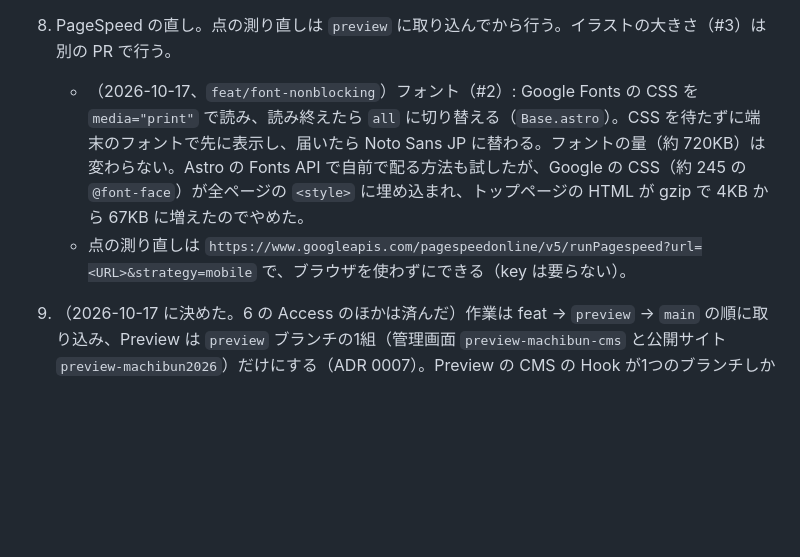
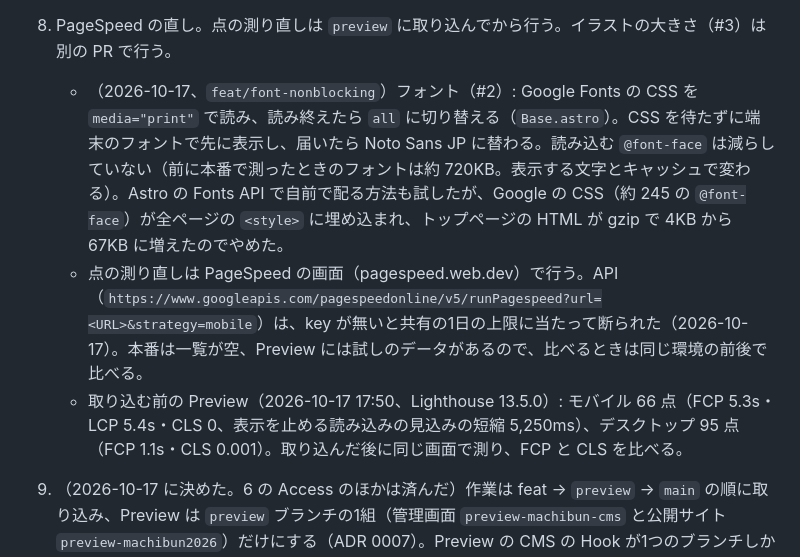
Before and after one commit to yurumachi/machibun2026_website, a Markdown page: HANDOVER.md, the part around the change. Drawn GitHub-style; blank space fills up the shorter version.

Commit message:
HANDOVER の PageSpeed の測り方と、取り込む前の点を直す
key の無い PageSpeed の API は共有の1日の上限に当たって断られたので、画面で測る手順に改めた。
フォントの量は測る条件で変わる値なので、前に測った値だと分かるように書き直した。
取り込んだ後と比べるため、取り込む前の Preview の点を残した。

```diff
--- a/HANDOVER.md
+++ b/HANDOVER.md
@@ -53,8 +53,9 @@ EmDash を入力の場所（管理画面と編集用の鍵のフォーム）に
    - 紹介文（`text` の項目）は、管理画面では「Enter markdown content...」と案内されるが、公開サイトではマークダウンとして描かず、改行だけ生かした文章で出す。マークダウンを HTML にすると、出展者が書いた危ない HTML を消す処理まで要るため。`**` などはそのまま出る。
    - お知らせの本文（Portable Text）は `astro-portabletext` で描く。リンクは `http`・`https`・`mailto`・`tel` だけ通す。本文の中の画像は、まだ描かない（出ない）。
 8. PageSpeed の直し。点の測り直しは `preview` に取り込んでから行う。イラストの大きさ（#3）は別の PR で行う。
-   - （2026-10-17、`feat/font-nonblocking`）フォント（#2）: Google Fonts の CSS を `media="print"` で読み、読み終えたら `all` に切り替える（`Base.astro`）。CSS を待たずに端末のフォントで先に表示し、届いたら Noto Sans JP に替わる。フォントの量（約 720KB）は変わらない。Astro の Fonts API で自前で配る方法も試したが、Google の CSS（約 245 の `@font-face`）が全ページの `<style>` に埋め込まれ、トップページの HTML が gzip で 4KB から 67KB に増えたのでやめた。
-   - 点の測り直しは `https://www.googleapis.com/pagespeedonline/v5/runPagespeed?url=<URL>&strategy=mobile` で、ブラウザを使わずにできる（key は要らない）。
+   - （2026-10-17、`feat/font-nonblocking`）フォント（#2）: Google Fonts の CSS を `media="print"` で読み、読み終えたら `all` に切り替える（`Base.astro`）。CSS を待たずに端末のフォントで先に表示し、届いたら Noto Sans JP に替わる。読み込む `@font-face` は減らしていない（前に本番で測ったときのフォントは約 720KB。表示する文字とキャッシュで変わる）。Astro の Fonts API で自前で配る方法も試したが、Google の CSS（約 245 の `@font-face`）が全ページの `<style>` に埋め込まれ、トップページの HTML が gzip で 4KB から 67KB に増えたのでやめた。
+   - 点の測り直しは PageSpeed の画面（pagespeed.web.dev）で行う。API（`https://www.googleapis.com/pagespeedonline/v5/runPagespeed?url=<URL>&strategy=mobile`）は、key が無いと共有の1日の上限に当たって断られた（2026-10-17）。本番は一覧が空、Preview には試しのデータがあるので、比べるときは同じ環境の前後で比べる。
+   - 取り込む前の Preview（2026-10-17 17:50、Lighthouse 13.5.0）: モバイル 66 点（FCP 5.3s・LCP 5.4s・CLS 0、表示を止める読み込みの見込みの短縮 5,250ms）、デスクトップ 95 点（FCP 1.1s・CLS 0.001）。取り込んだ後に同じ画面で測り、FCP と CLS を比べる。
 9. （2026-10-17 に決めた。6 の Access のほかは済んだ）作業は feat → `preview` → `main` の順に取り込み、Preview は `preview` ブランチの1組（管理画面 `preview-machibun-cms` と公開サイト `preview-machibun2026`）だけにする（ADR 0007）。Preview の CMS の Hook が1つのブランチしかビルドし直せないため。次の順で設定する。Cloudflare と GitHub の設定を変える前と、消す前には user に確かめる。
    1. （済み、2026-10-17）2つの Worker の Preview 用のビルドの設定（`7346b588-…`、`6e95cff8-…`）で、`preview` ブランチのときだけビルドとデプロイをする。Preview 用の設定の `branch_includes`・`branch_excludes` は `["*"]`・`["main"]` から変えられない（API が `Invalid request body` を返す。本番用の設定は変えられる）。そこで、ビルドのコマンドを `[ "$WORKERS_CI_BRANCH" != preview ] || pnpm build`、デプロイのコマンドを `[ "$WORKERS_CI_BRANCH" != preview ] || npx wrangler preview` にした。作業ブランチを push すると、ビルドは始まるが、依存を入れたところで何もせずに終わる。ブランチ名 `preview` から、今と同じ `preview-machibun-cms` ができる。
    2. （済み、2026-10-17）PR #6（ADR 0007・AGENTS.md・`previews.vars.PUBLIC_SITE_URL` を `preview-machibun2026…` に）を `main` に取り込んだ。
```
